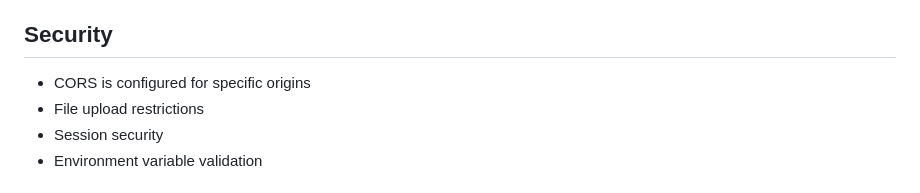
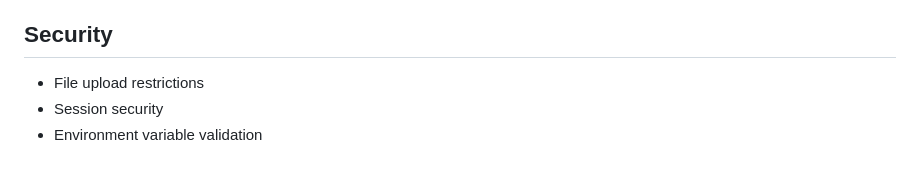
Before and after one commit to jumari-byte/Jarvis-Chat, a Markdown page: README.md, the part around the change. GitHub-like rendering.

```diff
--- a/README.md
+++ b/README.md
@@ -126,7 +126,6 @@ Logging is configured for:
 
 ## Security
 
-- CORS is configured for specific origins
 - File upload restrictions
 - Session security
 - Environment variable validation
```
